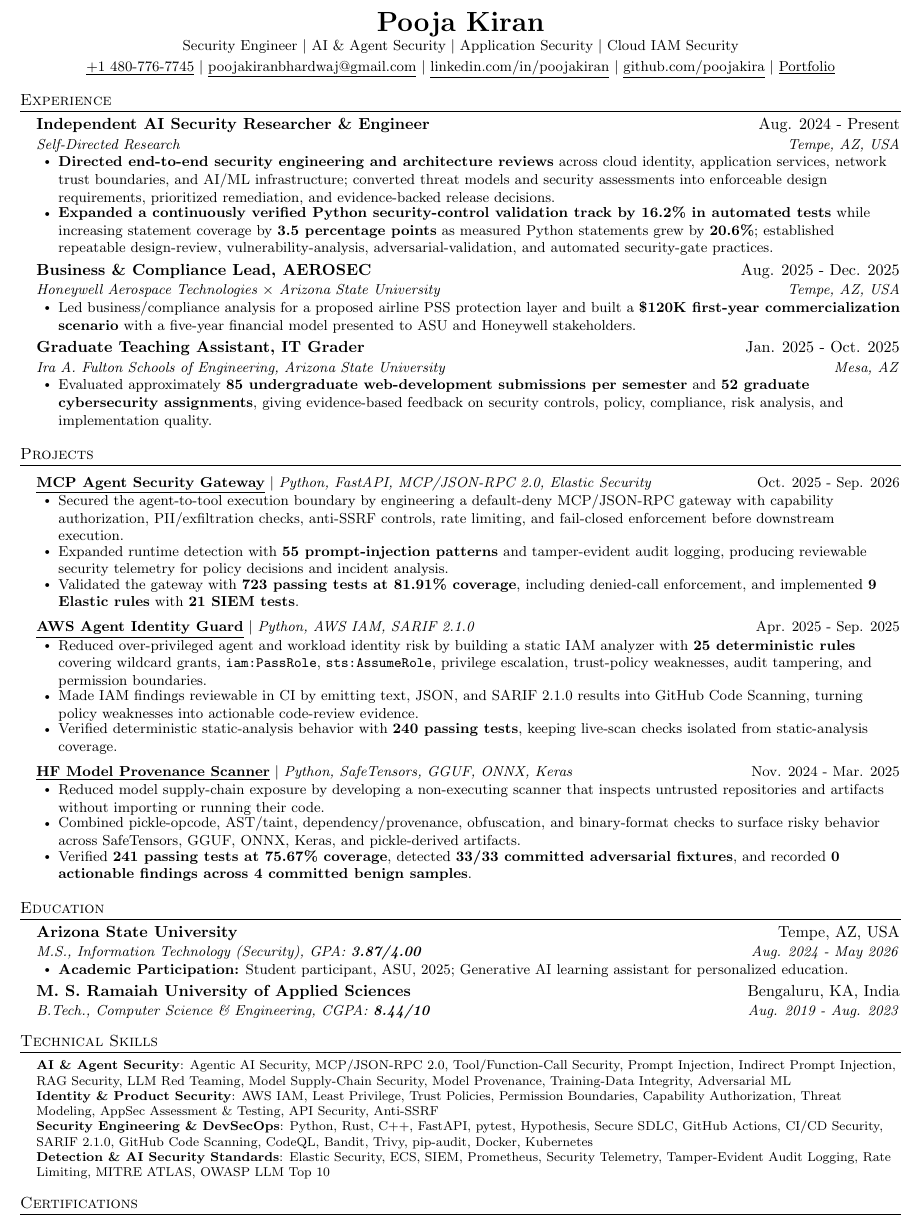
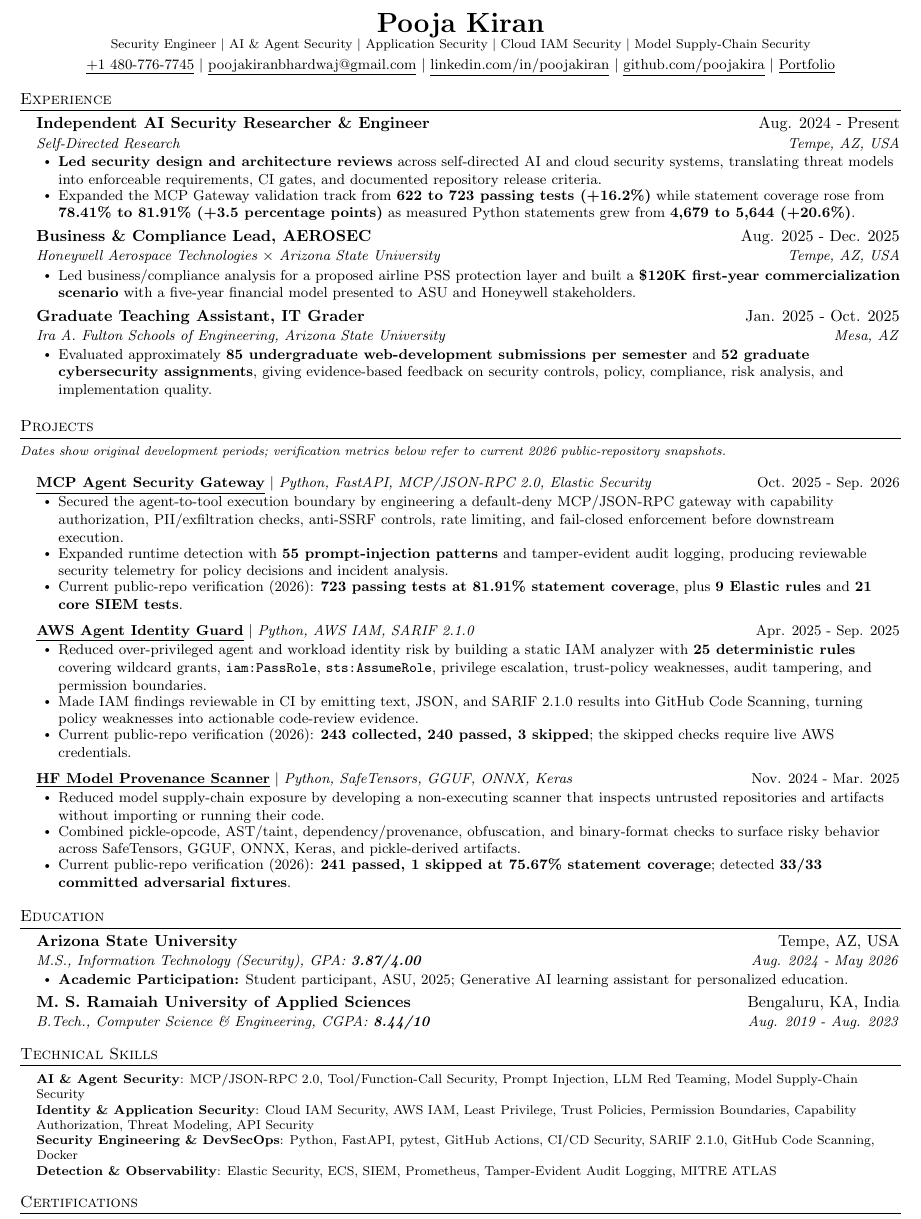
Before and after one commit to poojakira/Pooja_Kiran_Portfolio_Website, a LaTeX CV (resume/Pooja_Kiran_Agentic_AI_Security_Engineer_Resume.tex): part of the page, cut so that both start at the same text. Compiled offline with pdfLaTeX.

Commit message:
Align resume and portfolio evidence boundaries (#92)
* noop

* content: clarify chronology and scope current evidence

* content: align visible positioning and project timelines

* seo: use one canonical security engineer title

* seo: align social card positioning

* seo: refresh sitemap modification date

* resume: scope chronology, evidence, and skills

* ci: validate clarified resume evidence

* docs: define canonical portfolio and chronology boundary

* ui: style project chronology note

* build: regenerate canonical resume PDF

---------

Co-authored-by: github-actions[bot] <41898282+github-actions[bot]@users.noreply.github.com>

```diff
--- a/resume/Pooja_Kiran_Agentic_AI_Security_Engineer_Resume.tex
+++ b/resume/Pooja_Kiran_Agentic_AI_Security_Engineer_Resume.tex
@@ -47,7 +47,7 @@
 
 \begin{center}
   \textbf{\LARGE \scshape Pooja Kiran} \\ \vspace{1pt}
-  \small Security Engineer $|$ AI \& Agent Security $|$ Application Security $|$ Cloud IAM Security \\ \vspace{2pt}
+  \footnotesize Security Engineer $|$ AI \& Agent Security $|$ Application Security $|$ Cloud IAM Security $|$ Model Supply-Chain Security \\ \vspace{2pt}
   \small \href{tel:+14807767745}{\underline{+1 480-776-7745}} $|$ \href{mailto:poojakiranbhardwaj@gmail.com}{\underline{poojakiranbhardwaj@gmail.com}} $|$
   \href{https://www.linkedin.com/in/poojakiran}{\underline{linkedin.com/in/poojakiran}} $|$
   \href{https://github.com/poojakira}{\underline{github.com/poojakira}} $|$
@@ -58,8 +58,8 @@
 \resumeSubHeadingListStart
   \resumeSubheading{Independent AI Security Researcher \& Engineer}{Aug. 2024 - Present}{Self-Directed Research}{Tempe, AZ, USA}
   \resumeItemListStart
-    \resumeItem{\textbf{Directed end-to-end security engineering and architecture reviews} across cloud identity, application services, network trust boundaries, and AI/ML infrastructure; converted threat models and security assessments into enforceable design requirements, prioritized remediation, and evidence-backed release decisions.}
-    \resumeItem{\textbf{Expanded a continuously verified Python security-control validation track by 16.2\% in automated tests} while increasing statement coverage by \textbf{3.5 percentage points} as measured Python statements grew by \textbf{20.6\%}; established repeatable design-review, vulnerability-analysis, adversarial-validation, and automated security-gate practices.}
+    \resumeItem{\textbf{Led security design and architecture reviews} across self-directed AI and cloud security systems, translating threat models into enforceable requirements, CI gates, and documented repository release criteria.}
+    \resumeItem{Expanded the MCP Gateway validation track from \textbf{622 to 723 passing tests (+16.2\%)} while statement coverage rose from \textbf{78.41\% to 81.91\% (+3.5 percentage points)} as measured Python statements grew from \textbf{4,679 to 5,644 (+20.6\%)}.}
   \resumeItemListEnd
 
   \resumeSubheading{Business \& Compliance Lead, AEROSEC}{Aug. 2025 - Dec. 2025}{Honeywell Aerospace Technologies $\times$ Arizona State University}{Tempe, AZ, USA}
@@ -74,26 +74,27 @@
 \resumeSubHeadingListEnd
 
 \section{Projects}
+{\footnotesize\textit{Dates show original development periods; verification metrics below refer to current 2026 public-repository snapshots.}}\vspace{1pt}
 \resumeSubHeadingListStart
   \resumeProjectHeading{\textbf{\href{https://github.com/poojakira/mcp-agent-security-gateway}{\underline{MCP Agent Security Gateway}}} $|$ \emph{Python, FastAPI, MCP/JSON-RPC 2.0, Elastic Security}}{Oct. 2025 - Sep. 2026}
   \resumeItemListStart
     \resumeItem{Secured the agent-to-tool execution boundary by engineering a default-deny MCP/JSON-RPC gateway with capability authorization, PII/exfiltration checks, anti-SSRF controls, rate limiting, and fail-closed enforcement before downstream execution.}
     \resumeItem{Expanded runtime detection with \textbf{55 prompt-injection patterns} and tamper-evident audit logging, producing reviewable security telemetry for policy decisions and incident analysis.}
-    \resumeItem{Validated the gateway with \textbf{723 passing tests at 81.91\% coverage}, including denied-call enforcement, and implemented \textbf{9 Elastic rules} with \textbf{21 SIEM tests}.}
+    \resumeItem{Current public-repo verification (2026): \textbf{723 passing tests at 81.91\% statement coverage}, plus \textbf{9 Elastic rules} and \textbf{21 core SIEM tests}.}
   \resumeItemListEnd
 
   \resumeProjectHeading{\textbf{\href{https://github.com/poojakira/aws-agent-identity-guard}{\underline{AWS Agent Identity Guard}}} $|$ \emph{Python, AWS IAM, SARIF 2.1.0}}{Apr. 2025 - Sep. 2025}
   \resumeItemListStart
     \resumeItem{Reduced over-privileged agent and workload identity risk by building a static IAM analyzer with \textbf{25 deterministic rules} covering wildcard grants, \texttt{iam:PassRole}, \texttt{sts:AssumeRole}, privilege escalation, trust-policy weaknesses, audit tampering, and permission boundaries.}
     \resumeItem{Made IAM findings reviewable in CI by emitting text, JSON, and SARIF 2.1.0 results into GitHub Code Scanning, turning policy weaknesses into actionable code-review evidence.}
-    \resumeItem{Verified deterministic static-analysis behavior with \textbf{240 passing tests}, keeping live-scan checks isolated from static-analysis coverage.}
+    \resumeItem{Current public-repo verification (2026): \textbf{243 collected, 240 passed, 3 skipped}; the skipped checks require live AWS credentials.}
   \resumeItemListEnd
 
   \resumeProjectHeading{\textbf{\href{https://github.com/poojakira/hf-model-provenance-scanner}{\underline{HF Model Provenance Scanner}}} $|$ \emph{Python, SafeTensors, GGUF, ONNX, Keras}}{Nov. 2024 - Mar. 2025}
   \resumeItemListStart
     \resumeItem{Reduced model supply-chain exposure by developing a non-executing scanner that inspects untrusted repositories and artifacts without importing or running their code.}
     \resumeItem{Combined pickle-opcode, AST/taint, dependency/provenance, obfuscation, and binary-format checks to surface risky behavior across SafeTensors, GGUF, ONNX, Keras, and pickle-derived artifacts.}
-    \resumeItem{Verified \textbf{241 passing tests at 75.67\% coverage}, detected \textbf{33/33 committed adversarial fixtures}, and recorded \textbf{0 actionable findings across 4 committed benign samples}.}
+    \resumeItem{Current public-repo verification (2026): \textbf{241 passed, 1 skipped at 75.67\% statement coverage}; detected \textbf{33/33 committed adversarial fixtures}.}
   \resumeItemListEnd
 
 \resumeSubHeadingListEnd
@@ -110,10 +111,10 @@
 \section{Technical Skills}
 \begin{itemize}[leftmargin=0.14in,label={}]
 \footnotesize{\item{
-\textbf{AI \& Agent Security}{: Agentic AI Security, MCP/JSON-RPC 2.0, Tool/Function-Call Security, Prompt Injection, Indirect Prompt Injection, RAG Security, LLM Red Teaming, Model Supply-Chain Security, Model Provenance, Training-Data Integrity, Adversarial ML} \\
-\textbf{Identity \& Product Security}{: AWS IAM, Least Privilege, Trust Policies, Permission Boundaries, Capability Authorization, Threat Modeling, AppSec Assessment \& Testing, API Security, Anti-SSRF} \\
-\textbf{Security Engineering \& DevSecOps}{: Python, Rust, C++, FastAPI, pytest, Hypothesis, Secure SDLC, GitHub Actions, CI/CD Security, SARIF 2.1.0, GitHub Code Scanning, CodeQL, Bandit, Trivy, pip-audit, Docker, Kubernetes} \\
-\textbf{Detection \& AI Security Standards}{: Elastic Security, ECS, SIEM, Prometheus, Security Telemetry, Tamper-Evident Audit Logging, Rate Limiting, MITRE ATLAS, OWASP LLM Top 10}
+\textbf{AI \& Agent Security}{: MCP/JSON-RPC 2.0, Tool/Function-Call Security, Prompt Injection, LLM Red Teaming, Model Supply-Chain Security} \\
+\textbf{Identity \& Application Security}{: Cloud IAM Security, AWS IAM, Least Privilege, Trust Policies, Permission Boundaries, Capability Authorization, Threat Modeling, API Security} \\
+\textbf{Security Engineering \& DevSecOps}{: Python, FastAPI, pytest, GitHub Actions, CI/CD Security, SARIF 2.1.0, GitHub Code Scanning, Docker} \\
+\textbf{Detection \& Observability}{: Elastic Security, ECS, SIEM, Prometheus, Tamper-Evident Audit Logging, MITRE ATLAS}
 }}
 \end{itemize}
 
```
Also changed, not shown: .github/workflows/build-resume.yml (+4 -2 lines), README.md, 7 other files.
